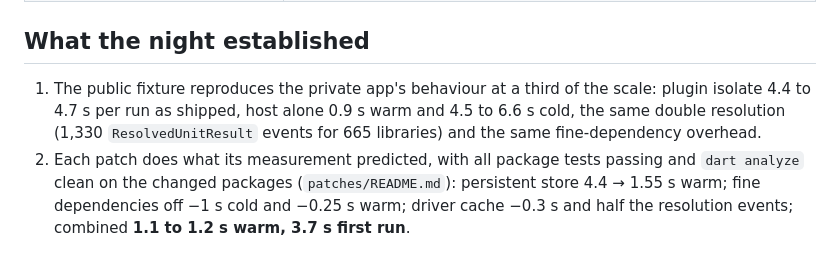
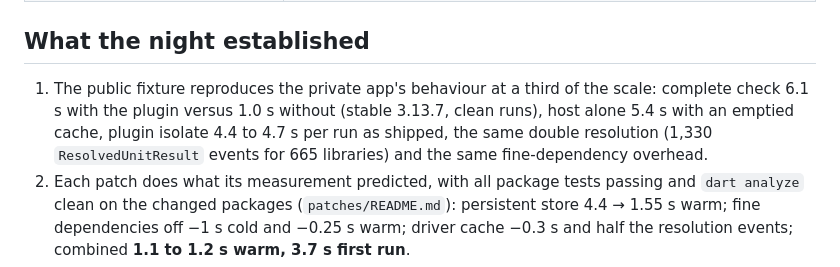
Before and after one commit to cdeil/dart-analyzer-perf, a Markdown page: notes/status-2026-10-27.md, the part around the change. Drawn GitHub-style.

```diff
--- a/notes/status-2026-10-27.md
+++ b/notes/status-2026-10-27.md
@@ -15,8 +15,8 @@ before anything goes upstream. Nothing has been posted to Dart's trackers or Ger
 ## What the night established
 
 1. The public fixture reproduces the private app's behaviour at a third of the scale:
-   plugin isolate 4.4 to 4.7 s per run as shipped, host alone 0.9 s warm and 4.5 to 6.6 s
-   cold, the same double resolution (1,330 `ResolvedUnitResult` events for 665 libraries)
+   complete check 6.1 s with the plugin versus 1.0 s without (stable 3.13.7, clean runs),
+   host alone 5.4 s with an emptied cache, plugin isolate 4.4 to 4.7 s per run as shipped, the same double resolution (1,330 `ResolvedUnitResult` events for 665 libraries)
    and the same fine-dependency overhead.
 2. Each patch does what its measurement predicted, with all package tests passing and
    `dart analyze` clean on the changed packages (`patches/README.md`): persistent store
```
Also changed, not shown: README.md (+5 -0 lines), drafts/issue-64202-comment.md (+6 -4 lines).
